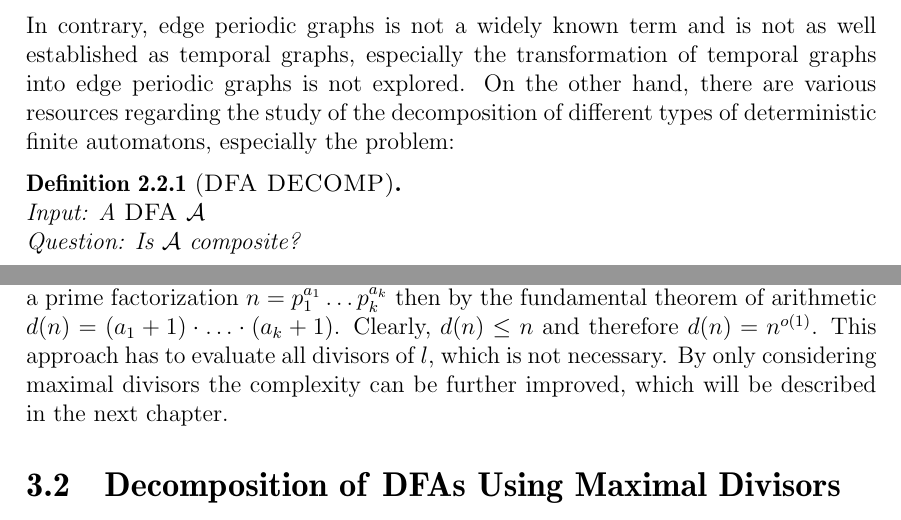
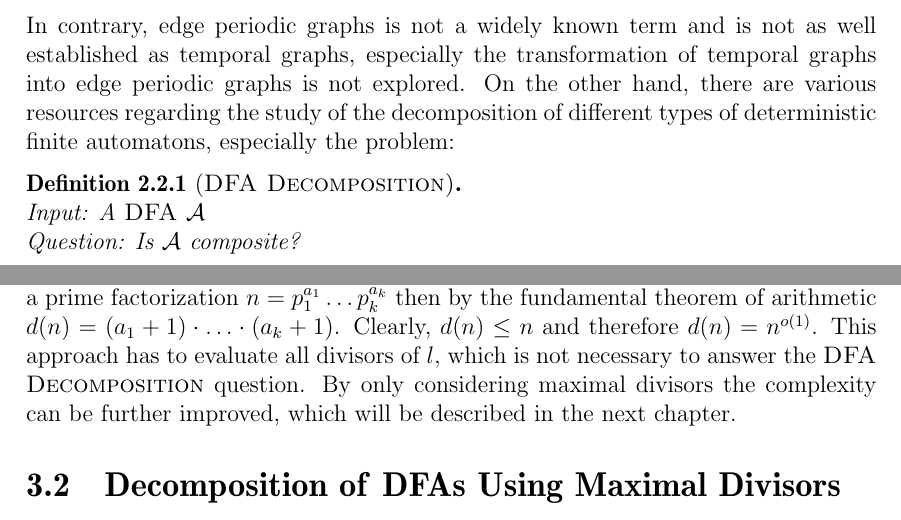
Before and after one commit to fierg/ept-graph, a LaTeX thesis (thesis/thesis.tex, which reads thesis/src/decomposition.tex, thesis/src/preliminaries.tex): two parts of pages 10 and 15 of 37, joined at a grey line, cut so that both start at the same text. Compiled offline with pdfLaTeX.

Commit message:
Thesis: further decomp rewrite progress

```diff
--- a/thesis/src/decomposition.tex
+++ b/thesis/src/decomposition.tex
@@ -143,7 +143,7 @@ The relation $\sim_d$ is coherent with $\sigma$ since $\sigma([q]_{\sim}, a) = [
 	\label{fig:clean-quotients-example}
 \end{figure}
 
-In the example in Figure \ref{fig:clean-quotients-example}, the \DFA $A$ with final states $q_1$ and $q_3$ can be replaced by the clean quotients $A_2$ and $A_3$ as there is no $q_i \in Q \backslash F$ in $A$ where both clean quotients $A_d$ are in a final state $q_{i ~mod~ d}$. Note that the coherency of $\sim$ with respect to $\sigma$ guarantees that the definition of $\sigma'$ is independent of the state $p$ in $[p]$. On the other hand, we do not require states related by $\sim$ to agree on membership in $F$, and define $F_d$ so that the language of $A_d$ over-approximates that of $A$, $L(A) \subseteq L(A_d)$, as every accepting run of $A$ induces an accepting run of $A_d$. We can observe this effect in the example depicted in Figure~\ref{fig:clean-quotients-example} as there is a state $q_0$ in $A$ where the clean quotient $A_2$ is in a final state but $A_3$ is not and only the combination of both quotients is able to fully decompose the original \DFA. Finding quotients is trivial but the number of potential quotients rises sublinear with the number of states or the length of the edge label. Given a positive integer $n$, let $d(n)$ denote the number of divisors of $n$ including 1 and $n$, so for example $d(8)=4$. More generally, if $n$ has a prime factorization $n = p_1^{a_1} \ldots p_k^{a_k}$ then by the fundamental theorem of arithmetic $d(n) = (a_1+1) \cdot \ldots \cdot (a_k+1)$. Clearly, $d(n) \leq n$ and therefore $d(n) = n^{o(1)}$. This approach has to evaluate all divisors of $l$, which is not necessary. By only considering maximal divisors the complexity can be further improved, which will be described in the next chapter.
+In the example in Figure \ref{fig:clean-quotients-example}, the \DFA $A$ with final states $q_1$ and $q_3$ can be replaced by the clean quotients $A_2$ and $A_3$ as there is no $q_i \in Q \backslash F$ in $A$ where both clean quotients $A_d$ are in a final state $q_{i ~mod~ d}$. Note that the coherency of $\sim$ with respect to $\sigma$ guarantees that the definition of $\sigma'$ is independent of the state $p$ in $[p]$. On the other hand, we do not require states related by $\sim$ to agree on membership in $F$, and define $F_d$ so that the language of $A_d$ over-approximates that of $A$, $L(A) \subseteq L(A_d)$, as every accepting run of $A$ induces an accepting run of $A_d$. We can observe this effect in the example depicted in Figure~\ref{fig:clean-quotients-example} as there is a state $q_0$ in $A$ where the clean quotient $A_2$ is in a final state but $A_3$ is not and only the combination of both quotients is able to fully decompose the original \DFA. Finding quotients is trivial but the number of potential quotients rises sublinear with the number of states or the length of the edge label. Given a positive integer $n$, let $d(n)$ denote the number of divisors of $n$ including 1 and $n$, so for example $d(8)=4$. More generally, if $n$ has a prime factorization $n = p_1^{a_1} \ldots p_k^{a_k}$ then by the fundamental theorem of arithmetic $d(n) = (a_1+1) \cdot \ldots \cdot (a_k+1)$. Clearly, $d(n) \leq n$ and therefore $d(n) = n^{o(1)}$. This approach has to evaluate all divisors of $l$, which is not necessary to answer the {\sc{\DFA Decomposition}} question. By only considering maximal divisors the complexity can be further improved, which will be described in the next chapter.
 
 \section{Decomposition of \DFAs Using Maximal Divisors}
 \label{ch:analysis:max-divisors}
--- a/thesis/src/preliminaries.tex
+++ b/thesis/src/preliminaries.tex
@@ -23,7 +23,7 @@ An \textit{edge periodic temporal graph} (EPG), $G = (V, E, \tau)$ consists of a
 The study of temporal graphs, also known as time-varying or dynamic graphs, has gained significant attention in recent years. Researchers have been actively exploring various aspects of temporal graphs, including their representation \cite{Holme_2012}, analysis \cite{DBLP:journals/corr/Erlebach0K15}\cite{DBLP:journals/corr/Michail15}, and mining techniques \cite{temporal-mining-oettershagen2022tglib}. Temporal graph mining focuses on extracting valuable information from temporal graphs. Researchers have developed techniques for tasks such as community detection \cite{temporal-comunity-detection-8861143}, which aims to identify groups of nodes that exhibit cohesive patterns of interactions over time (e.g. graph minors or subgraphs) \cite{arrighi2022multiparameter}. Link prediction techniques have also been explored to predict future edge occurrences based on historical data \cite{temporalLinkPrediction}. Additionally, various metrics have been proposed to quantify important properties of temporal graphs, such as temporal centrality and clustering coefficients \cite{temporalClusterCoefficient}. Understanding the evolution and dynamics of temporal graphs is another research area. Models have been developed to simulate the evolution of temporal graphs \cite{temporalEvolution}, considering factors such as edge arrival, departure, and temporal dependencies. Temporal network analysis involves the development of measures and techniques to characterize and visualize temporal graphs. Visualization techniques have been designed to effectively represent and explore the dynamic nature of temporal graphs \cite{kerracher2014design}. Temporal graph research finds applications in diverse fields. For example, it has been applied to study social networks, analyzing the evolution of friendships, communities, and information diffusion \cite{temporal-friends}\cite{temporal-information-diffusion}. In transportation systems, temporal graphs help model traffic patterns, optimize routes, and analyze network dynamics \cite{tang2009temporal}. In the realm of biology, temporal graphs have been used to study protein-protein interaction networks \cite{fu2022dppin}, gene regulatory networks, and other biological systems to understand dynamic processes \cite{dibrita2022temporal}. Overall, the study of temporal graphs is a multidisciplinary field, with researchers from computer science, network science, physics, and other domains contributing to its advancements. Ongoing research continues to explore new techniques and methodologies for analyzing, modeling, and understanding the complex dynamics of temporal graphs.
 
 In contrary, edge periodic graphs is not a widely known term and is not as well established as temporal graphs, especially the transformation of temporal graphs into edge periodic graphs is not explored. On the other hand, there are various resources regarding the study of the decomposition of different types of deterministic finite automatons, especially the problem:
-\begin{defn}[\sc{\DFA DECOMP}]{\ \\}
+\begin{defn}[\sc{\DFA Decomposition}]{\ \\}
 	Input: A \DFA $\mathcal{A}$\\
 	Question: Is $\mathcal{A}$ composite?
 \end{defn}
```
